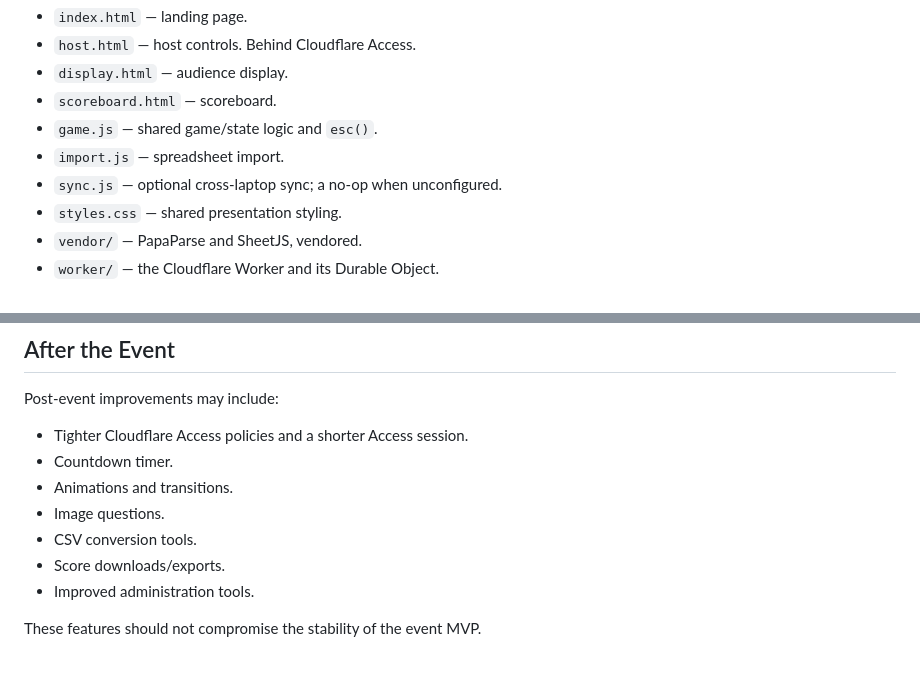
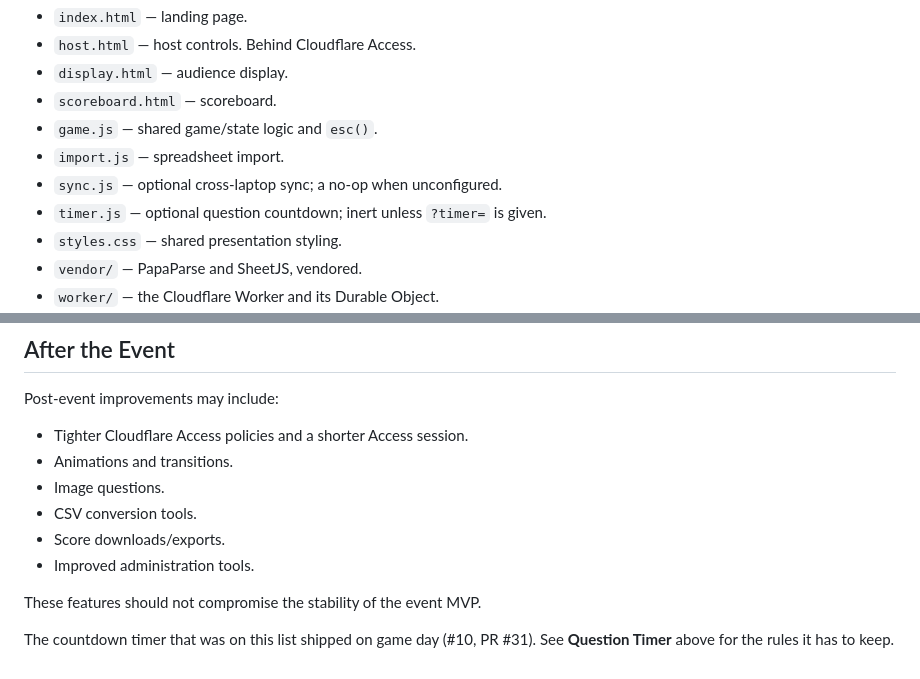
Before and after one commit to Gogorichielab/trivia, a Markdown page: AGENTS.md, 2 parts joined by grey strips. Drawn GitHub-style.

```diff
--- a/AGENTS.md
+++ b/AGENTS.md
@@ -94,6 +94,7 @@ Important files:
 - `game.js` — shared game/state logic and `esc()`.
 - `import.js` — spreadsheet import.
 - `sync.js` — optional cross-laptop sync; a no-op when unconfigured.
+- `timer.js` — optional question countdown; inert unless `?timer=` is given.
 - `styles.css` — shared presentation styling.
 - `vendor/` — PapaParse and SheetJS, vendored.
 - `worker/` — the Cloudflare Worker and its Durable Object.
@@ -586,7 +635,6 @@ The MVP is ready for game night when:
 Post-event improvements may include:
 
 - Tighter Cloudflare Access policies and a shorter Access session.
-- Countdown timer.
 - Animations and transitions.
 - Image questions.
 - CSV conversion tools.
@@ -594,3 +642,6 @@ Post-event improvements may include:
 - Improved administration tools.
 
 These features should not compromise the stability of the event MVP.
+
+The countdown timer that was on this list shipped on game day (#10, PR #31).
+See **Question Timer** above for the rules it has to keep.
```
Also changed, not shown: other parts of AGENTS.md (+50 -2 lines).
